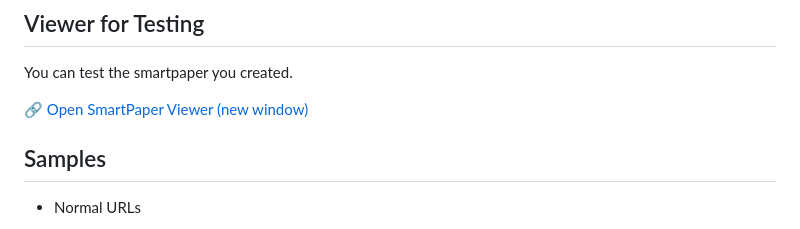
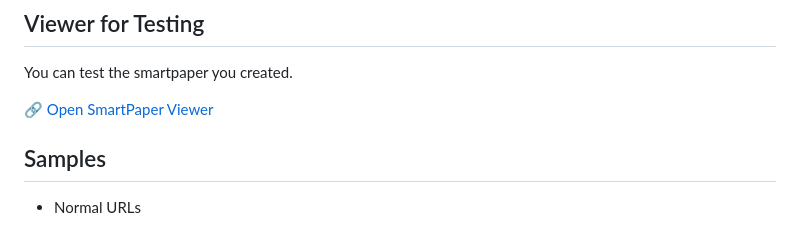
Before and after one commit to smart-paper/SmartPaper, a Markdown page: README.md, the part around the change. Rendered like a GitHub page.

```diff
--- a/README.md
+++ b/README.md
@@ -248,7 +248,7 @@ string? surl = SecurityManager.EncryptAndGenerateUrl(paperUrl, keyBytes, ivBytes
 You can test the smartpaper you created.
 
 <a href="https://smart-paper.github.io/SmartPaper/" target="_blank">
-  🔗 Open SmartPaper Viewer (new window)
+  🔗 Open SmartPaper Viewer
 </a>
 
 ## Samples
```
Also changed, not shown: README.ko.md (+2 -2 lines).
